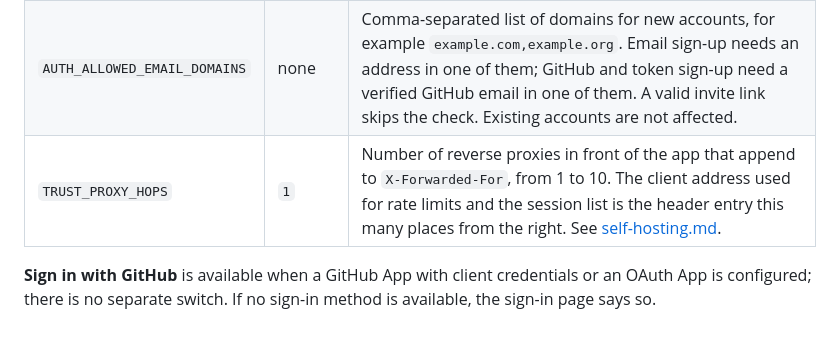
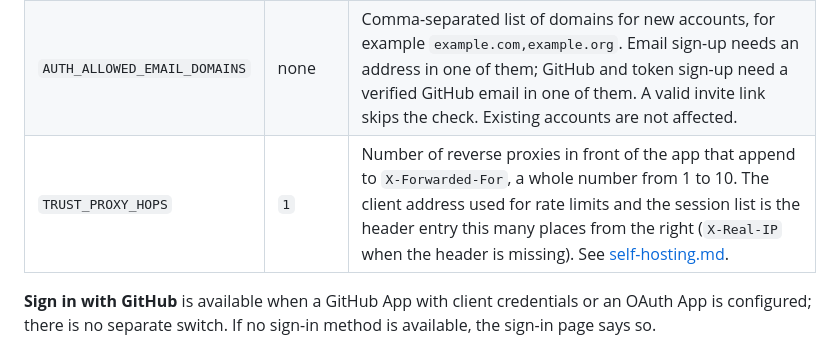
Before and after one commit to tom-byrn/Omakaze, a Markdown page: docs/configuration.md, the part around the change. GitHub-like rendering.

```diff
--- a/docs/configuration.md
+++ b/docs/configuration.md
@@ -44,7 +44,7 @@ See [github-app.md](github-app.md) for how these fit together.
 | `AUTH_GITHUB_TOKEN_ENABLED` | `false` | Sign in with a GitHub personal access token. |
 | `AUTH_SIGNUP_ENABLED` | `true` | Allow new accounts. When false, accounts can only be created through an invite link; the first account on an empty instance can always be created. |
 | `AUTH_ALLOWED_EMAIL_DOMAINS` | none | Comma-separated list of domains for new accounts, for example `example.com,example.org`. Email sign-up needs an address in one of them; GitHub and token sign-up need a verified GitHub email in one of them. A valid invite link skips the check. Existing accounts are not affected. |
-| `TRUST_PROXY_HOPS` | `1` | Number of reverse proxies in front of the app that append to `X-Forwarded-For`, from 1 to 10. The client address used for rate limits and the session list is the header entry this many places from the right. See [self-hosting.md](self-hosting.md#https-and-reverse-proxies). |
+| `TRUST_PROXY_HOPS` | `1` | Number of reverse proxies in front of the app that append to `X-Forwarded-For`, a whole number from 1 to 10. The client address used for rate limits and the session list is the header entry this many places from the right (`X-Real-IP` when the header is missing). See [self-hosting.md](self-hosting.md#https-and-reverse-proxies). |
 
 **Sign in with GitHub** is available when a GitHub App with client credentials or an OAuth App is configured; there is no separate switch. If no sign-in method is available, the sign-in page says so.
 
```
Also changed, not shown: docs/github-app.md (+2 -0 lines).
